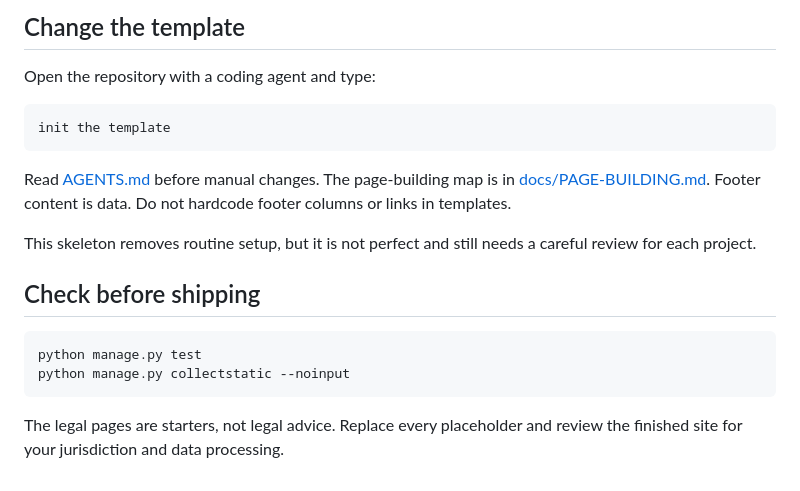
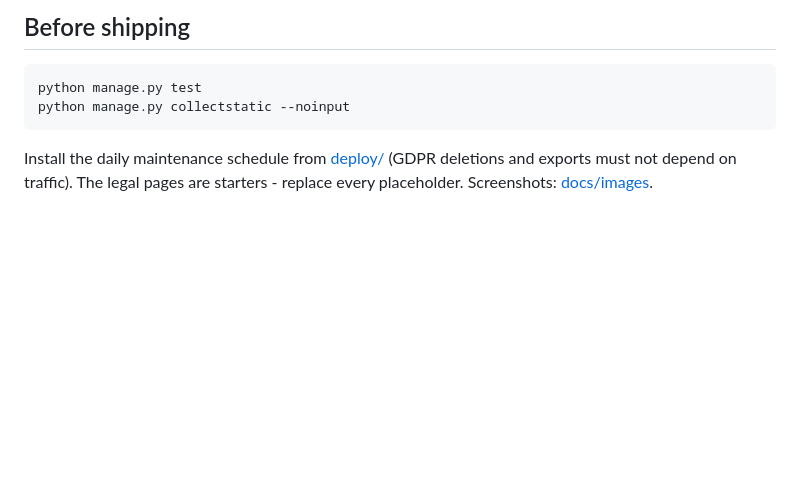
Before and after one commit to syntaxsavr/django-web-skeleton, a Markdown page: README.md, the part around one of its changes. GitHub-like rendering; blank space fills up the shorter version.

````diff
--- a/README.md
+++ b/README.md
@@ -70,22 +38,8 @@ This repository is built to be worked on by coding agents, not just humans:
-## Change the template
-
-Open the repository with a coding agent and type:
-
-```text
-init the template
-```
-
-Read [AGENTS.md](AGENTS.md) before manual changes. The page-building map is in
-[docs/PAGE-BUILDING.md](docs/PAGE-BUILDING.md). Footer content is data. Do not
-hardcode footer columns or links in templates.
-
-This skeleton removes routine setup, but it is not perfect and still needs a careful review for each project.
-
-## Check before shipping
+## Before shipping
 
 ```bash
 python manage.py test
 python manage.py collectstatic --noinput
 ```
 
-The legal pages are starters, not legal advice. Replace every placeholder and review the finished site for your jurisdiction and data processing.
+Install the daily maintenance schedule from [deploy/](deploy/) (GDPR deletions and exports must not depend on traffic). The legal pages are starters - replace every placeholder. Screenshots: [docs/images](docs/images).
````
Also changed, not shown: other parts of README.md (+25 -57 lines).
